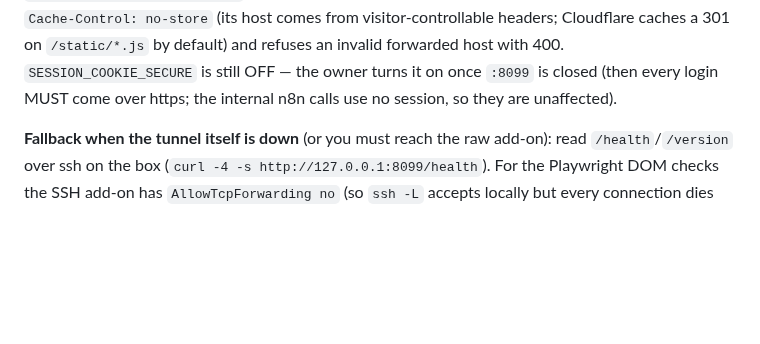
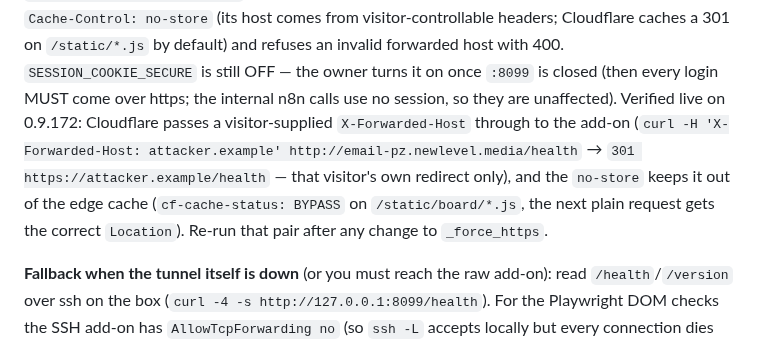
Before and after one commit to zbynekdrlik/email-extractor, a Markdown page: .claude/rules/deploy.md, the part around the change. GitHub-like rendering; blank space fills up the shorter version.

```diff
--- a/.claude/rules/deploy.md
+++ b/.claude/rules/deploy.md
@@ -66,6 +66,12 @@ not build a check or a link on it.
 301 on `/static/*.js` by default) and refuses an invalid forwarded host with 400.
 `SESSION_COOKIE_SECURE` is still OFF — the owner turns it on once `:8099` is closed (then every
 login MUST come over https; the internal n8n calls use no session, so they are unaffected).
+Verified live on 0.9.172: Cloudflare passes a visitor-supplied `X-Forwarded-Host` through to
+the add-on (`curl -H 'X-Forwarded-Host: attacker.example' http://email-pz.newlevel.media/health`
+→ `301 https://attacker.example/health` — that visitor's own redirect only), and the `no-store`
+keeps it out of the edge cache (`cf-cache-status: BYPASS` on `/static/board/*.js`, the next
+plain request gets the correct `Location`). Re-run that pair after any change to
+`_force_https`.
 
 **Fallback when the tunnel itself is down** (or you must reach the raw add-on): read
 `/health`/`/version` over ssh on the box (`curl -4 -s http://127.0.0.1:8099/health`). For the
```
Also changed, not shown: .claude/rules/local-testing.md (+18 -0 lines).
